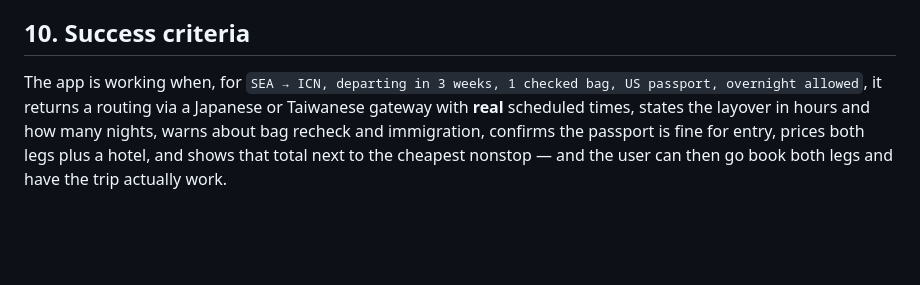
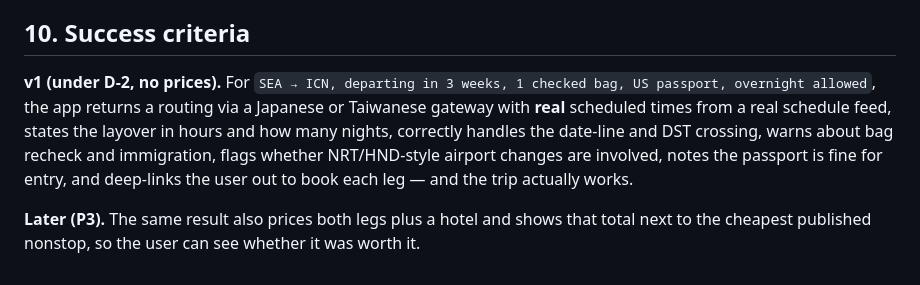
Before and after one commit to inchangsongis-bit/flights-connector, a Markdown page: docs/01-requirements.md, the part around one of its changes. GitHub-like rendering; blank space fills up the shorter version.

```diff
--- a/docs/01-requirements.md
+++ b/docs/01-requirements.md
@@ -343,9 +379,12 @@ These need answers before design starts; several change the architecture.
 
 ## 10. Success criteria
 
-The app is working when, for `SEA → ICN, departing in 3 weeks, 1 checked bag, US passport,
-overnight allowed`, it returns a routing via a Japanese or Taiwanese gateway with **real**
-scheduled times, states the layover in hours and how many nights, warns about bag recheck
-and immigration, confirms the passport is fine for entry, prices both legs plus a hotel,
-and shows that total next to the cheapest nonstop — and the user can then go book both legs
-and have the trip actually work.
+**v1 (under D-2, no prices).** For `SEA → ICN, departing in 3 weeks, 1 checked bag, US
+passport, overnight allowed`, the app returns a routing via a Japanese or Taiwanese gateway
+with **real** scheduled times from a real schedule feed, states the layover in hours and how
+many nights, correctly handles the date-line and DST crossing, warns about bag recheck and
+immigration, flags whether NRT/HND-style airport changes are involved, notes the passport is
+fine for entry, and deep-links the user out to book each leg — and the trip actually works.
+
+**Later (P3).** The same result also prices both legs plus a hotel and shows that total next
+to the cheapest published nonstop, so the user can see whether it was worth it.
```
Also changed, not shown: other parts of docs/01-requirements.md (+61 -25 lines), docs/03-data-sources.md (+60 -17 lines).
